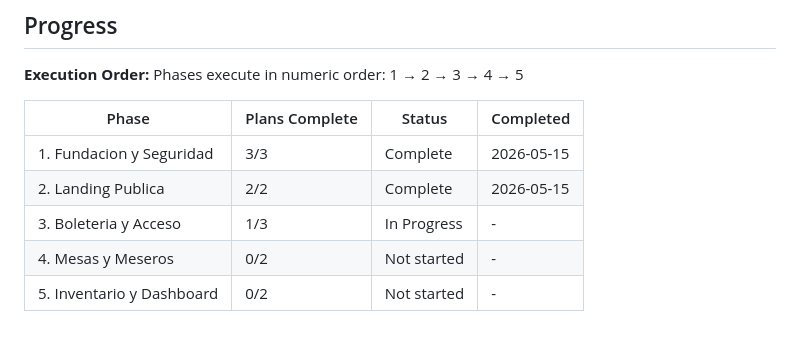
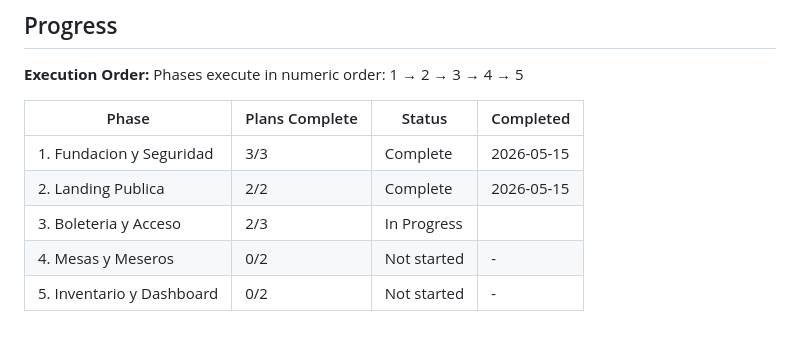
Before and after one commit to Rolo0317/skpat, a Markdown page: .planning/ROADMAP.md, the part around the change. Drawn GitHub-style.

```diff
--- a/.planning/ROADMAP.md
+++ b/.planning/ROADMAP.md
@@ -110,6 +110,6 @@ Phases execute in numeric order: 1 → 2 → 3 → 4 → 5
 |-------|----------------|--------|-----------|
 | 1. Fundacion y Seguridad | 3/3 | Complete    | 2026-05-15 |
 | 2. Landing Publica | 2/2 | Complete    | 2026-05-15 |
-| 3. Boleteria y Acceso | 1/3 | In Progress | - |
+| 3. Boleteria y Acceso | 2/3 | In Progress|  |
 | 4. Mesas y Meseros | 0/2 | Not started | - |
 | 5. Inventario y Dashboard | 0/2 | Not started | - |
```
Also changed, not shown: .planning/STATE.md (+9 -5 lines), 1 other file.
